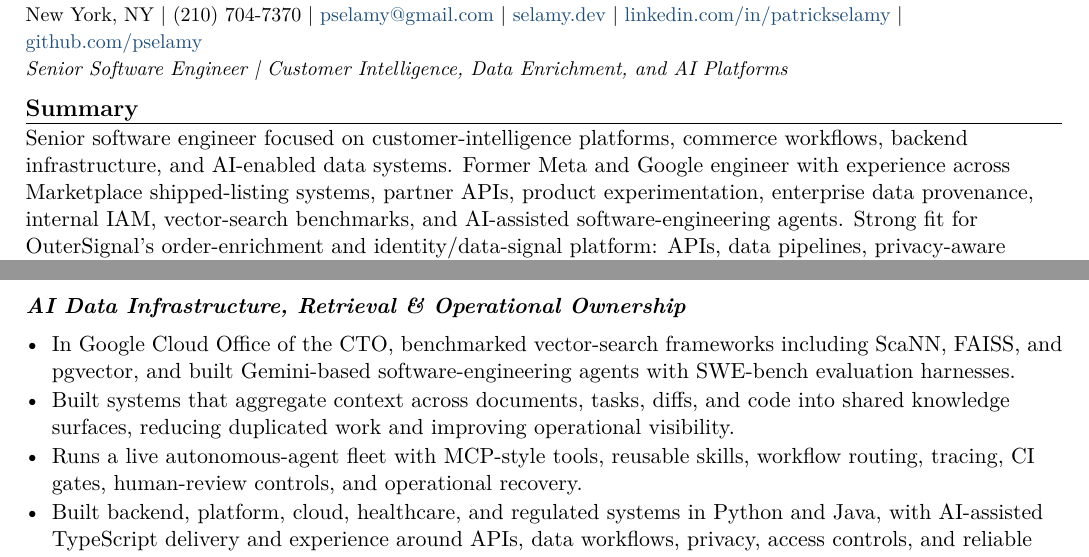
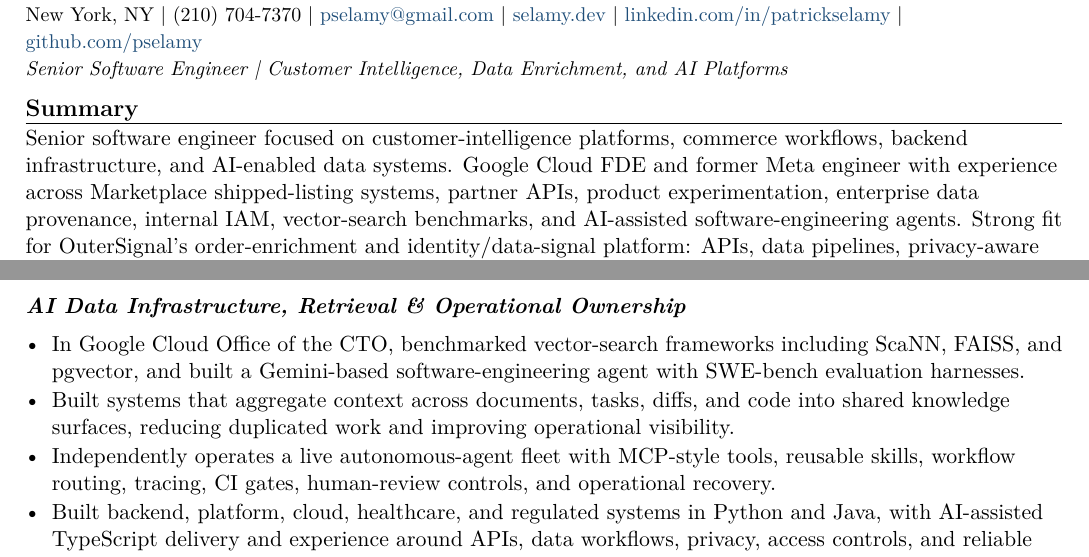
Before and after one commit to pselamy/resume, a LaTeX document (variants/outer-signal.tex): two parts of page 1 of 2, joined at a grey line, cut so that both start at the same text. Compiled offline with pdfLaTeX.

Commit message:
chore: stage reviewed variants/outer-signal.tex
Apply the locally validated and independently reviewed source.

```diff
--- a/variants/outer-signal.tex
+++ b/variants/outer-signal.tex
@@ -3,7 +3,7 @@
 \input{sections/header}
 \titleline{Senior Software Engineer \textbar{} Customer Intelligence, Data Enrichment, and AI Platforms}
 \rsection{Summary}
-Senior software engineer focused on customer-intelligence platforms, commerce workflows, backend infrastructure, and AI-enabled data systems. Former Meta and Google engineer with experience across Marketplace shipped-listing systems, partner APIs, product experimentation, enterprise data provenance, internal IAM, vector-search benchmarks, and AI-assisted software-engineering agents. Strong fit for OuterSignal's order-enrichment and identity/data-signal platform: APIs, data pipelines, privacy-aware enrichment, RAG/vector search, product dashboards, and early-stage ownership across backend, infrastructure, and product surfaces.
+Senior software engineer focused on customer-intelligence platforms, commerce workflows, backend infrastructure, and AI-enabled data systems. Google Cloud FDE and former Meta engineer with experience across Marketplace shipped-listing systems, partner APIs, product experimentation, enterprise data provenance, internal IAM, vector-search benchmarks, and AI-assisted software-engineering agents. Strong fit for OuterSignal's order-enrichment and identity/data-signal platform: APIs, data pipelines, privacy-aware enrichment, RAG/vector search, product dashboards, and early-stage ownership across backend, infrastructure, and product surfaces.
 \rsection{Selected Commerce, Data \& AI Platform Portfolio}
 \subsec{Commerce, Customer Signals \& Product Workflows}
 \begin{itemize}
@@ -13,9 +13,9 @@ Senior software engineer focused on customer-intelligence platforms, commerce wo
 \end{itemize}
 \subsec{AI Data Infrastructure, Retrieval \& Operational Ownership}
 \begin{itemize}
-  \item In Google Cloud Office of the CTO, benchmarked vector-search frameworks including ScaNN, FAISS, and pgvector, and built Gemini-based software-engineering agents with SWE-bench evaluation harnesses.
+  \item In Google Cloud Office of the CTO, benchmarked vector-search frameworks including ScaNN, FAISS, and pgvector, and built a Gemini-based software-engineering agent with SWE-bench evaluation harnesses.
   \item Built systems that aggregate context across documents, tasks, diffs, and code into shared knowledge surfaces, reducing duplicated work and improving operational visibility.
-  \item Runs a live autonomous-agent fleet with MCP-style tools, reusable skills, workflow routing, tracing, CI gates, human-review controls, and operational recovery.
+  \item Independently operates a live autonomous-agent fleet with MCP-style tools, reusable skills, workflow routing, tracing, CI gates, human-review controls, and operational recovery.
   \item Built backend, platform, cloud, healthcare, and regulated systems in Python and Java, with AI-assisted TypeScript delivery and experience around APIs, data workflows, privacy, access controls, and reliable operations.
 \end{itemize}
 \input{sections/experience}
```
